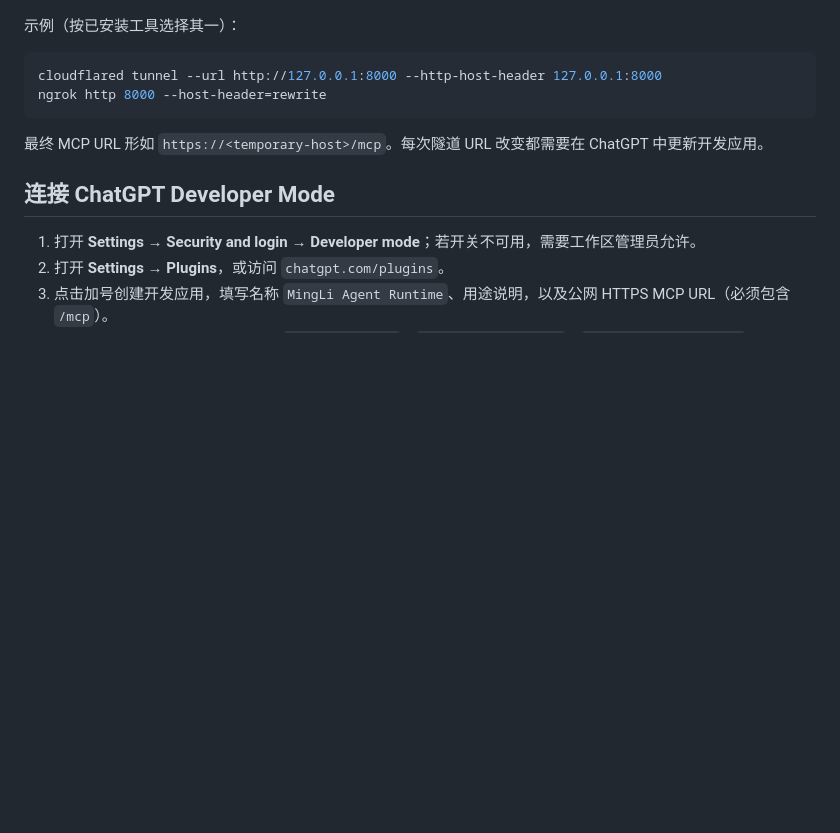
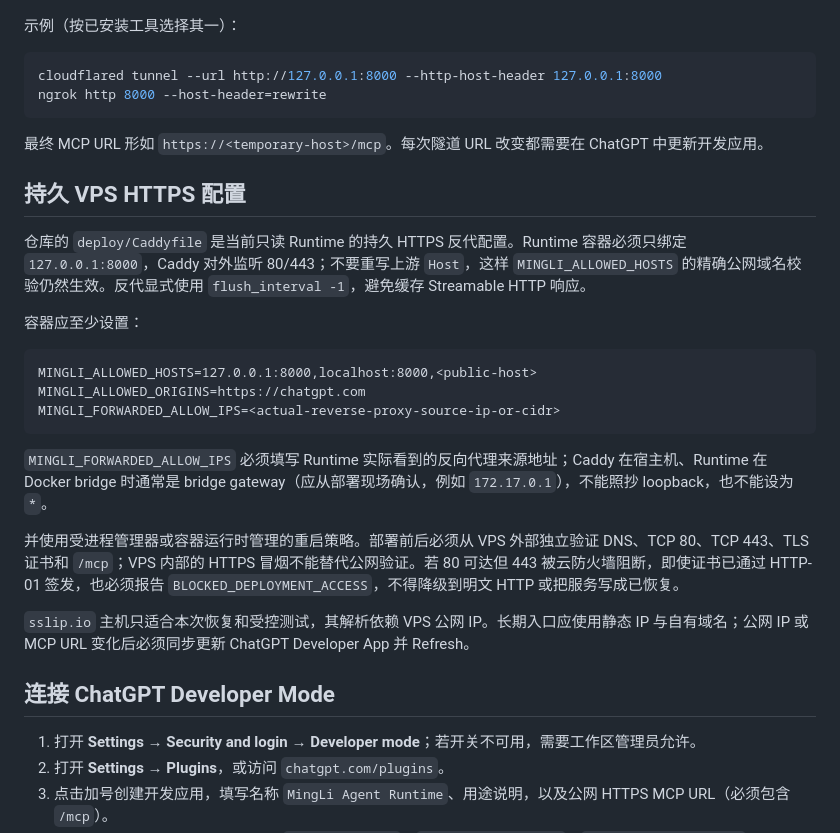
Before and after one commit to mqpmqp/mingli-agent, a Markdown page: docs/deployment/runtime-http-mcp.md, the part around the change. Rendered like a GitHub page; blank space fills up the shorter version.

````diff
--- a/docs/deployment/runtime-http-mcp.md
+++ b/docs/deployment/runtime-http-mcp.md
@@ -60,6 +60,24 @@ ngrok http 8000 --host-header=rewrite
 
 最终 MCP URL 形如 `https://<temporary-host>/mcp`。每次隧道 URL 改变都需要在 ChatGPT 中更新开发应用。
 
+## 持久 VPS HTTPS 配置
+
+仓库的 `deploy/Caddyfile` 是当前只读 Runtime 的持久 HTTPS 反代配置。Runtime 容器必须只绑定 `127.0.0.1:8000`，Caddy 对外监听 80/443；不要重写上游 `Host`，这样 `MINGLI_ALLOWED_HOSTS` 的精确公网域名校验仍然生效。反代显式使用 `flush_interval -1`，避免缓存 Streamable HTTP 响应。
+
+容器应至少设置：
+
+```text
+MINGLI_ALLOWED_HOSTS=127.0.0.1:8000,localhost:8000,<public-host>
+MINGLI_ALLOWED_ORIGINS=https://chatgpt.com
+MINGLI_FORWARDED_ALLOW_IPS=<actual-reverse-proxy-source-ip-or-cidr>
+```
+
+`MINGLI_FORWARDED_ALLOW_IPS` 必须填写 Runtime 实际看到的反向代理来源地址；Caddy 在宿主机、Runtime 在 Docker bridge 时通常是 bridge gateway（应从部署现场确认，例如 `172.17.0.1`），不能照抄 loopback，也不能设为 `*`。
+
+并使用受进程管理器或容器运行时管理的重启策略。部署前后必须从 VPS 外部独立验证 DNS、TCP 80、TCP 443、TLS 证书和 `/mcp`；VPS 内部的 HTTPS 冒烟不能替代公网验证。若 80 可达但 443 被云防火墙阻断，即使证书已通过 HTTP-01 签发，也必须报告 `BLOCKED_DEPLOYMENT_ACCESS`，不得降级到明文 HTTP 或把服务写成已恢复。
+
+`sslip.io` 主机只适合本次恢复和受控测试，其解析依赖 VPS 公网 IP。长期入口应使用静态 IP 与自有域名；公网 IP 或 MCP URL 变化后必须同步更新 ChatGPT Developer App 并 Refresh。
+
 ## 连接 ChatGPT Developer Mode
 
 1. 打开 **Settings → Security and login → Developer mode**；若开关不可用，需要工作区管理员允许。
````
Also changed, not shown: MINGLI_RUNTIME_502_RECOVERY_20260823.md (added, +69 -0 lines), docs/testing/runtime-502-recovery.tdd.md (added, +51 -0 lines).
